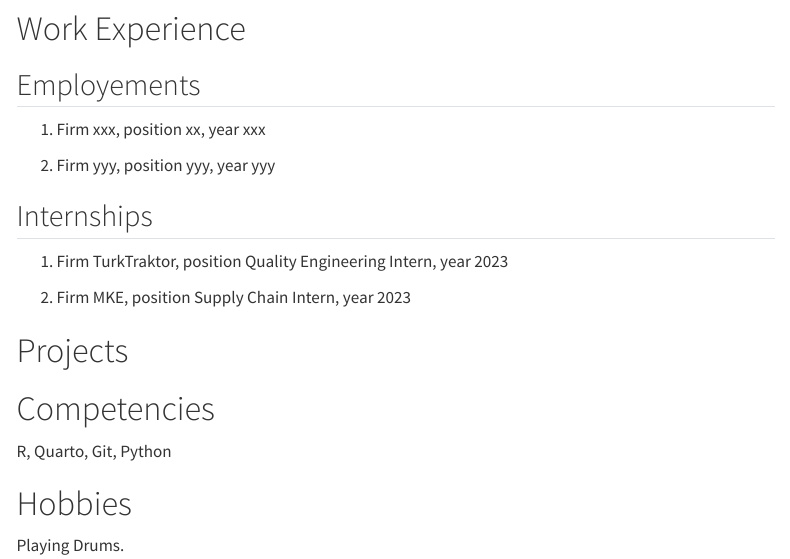
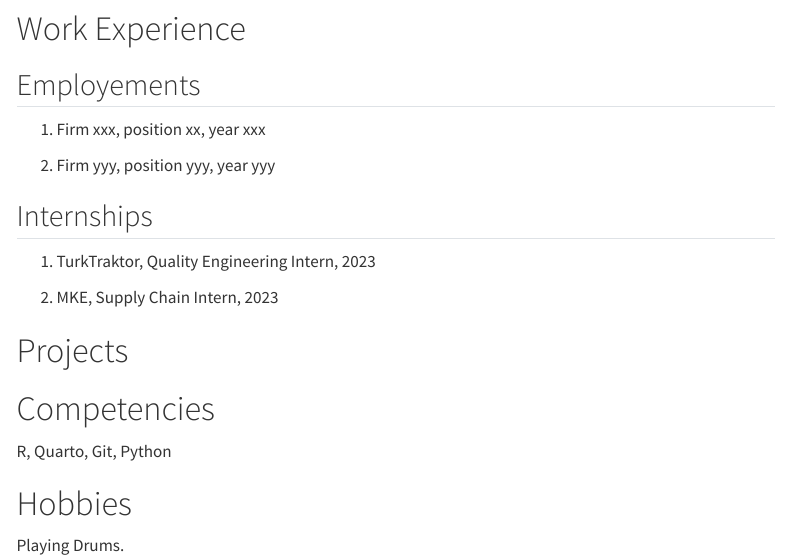
Before and after one commit to emu-hacettepe-analytics/emu430-fall2023-TuncayOzkardes, a Quarto document (about.qmd): the page in a window 1100 px wide, from 170 px down. Rendered offline with R 4.5, knitr and Pandoc in place of Quarto, with nearby package versions; menus at the side of the page are left out.

Commit message:
Update about.qmd

```diff
--- a/about.qmd
+++ b/about.qmd
@@ -17,9 +17,9 @@ sidebar: false
 
 ## Internships
 
-1.  Firm TurkTraktor, position Quality Engineering Intern, year 2023
+1.  TurkTraktor, Quality Engineering Intern, 2023
 
-2.  Firm MKE, position Supply Chain Intern, year 2023
+2.  MKE, Supply Chain Intern, 2023
 
 # Projects
 
```
